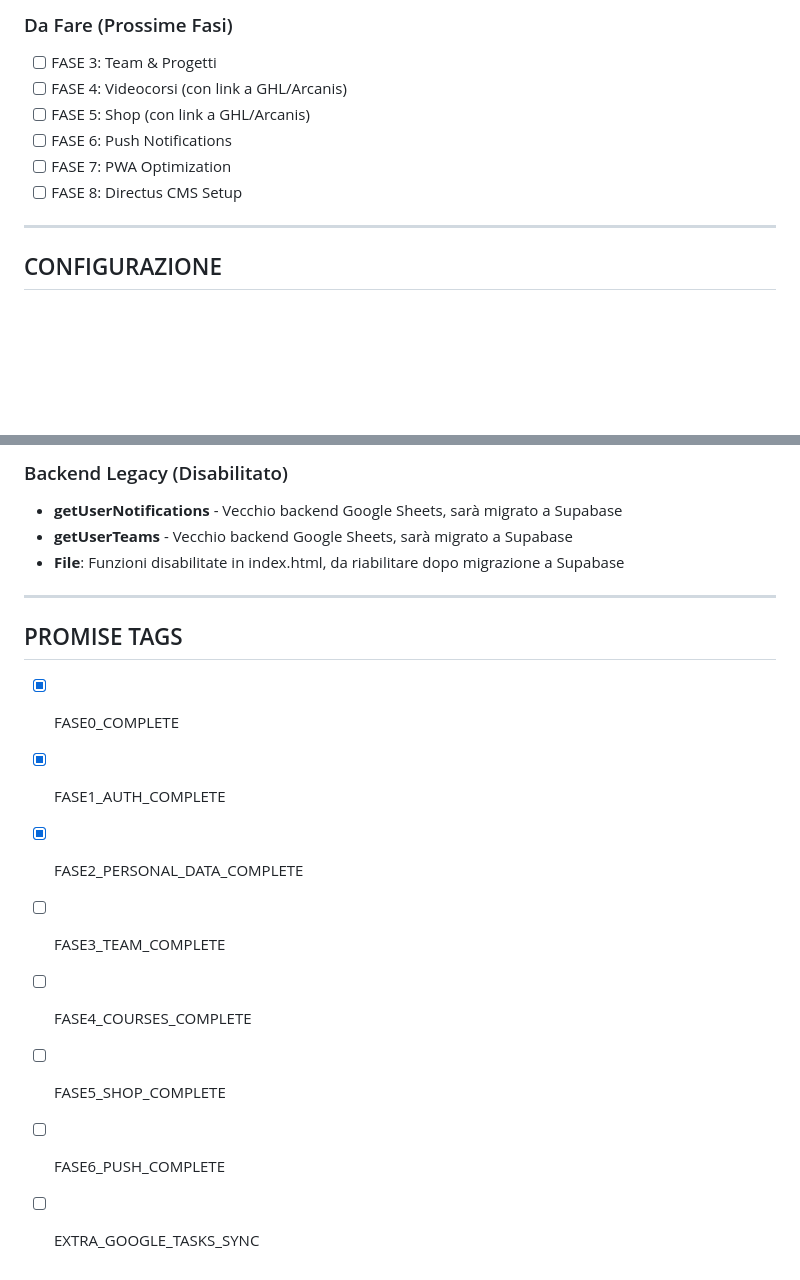
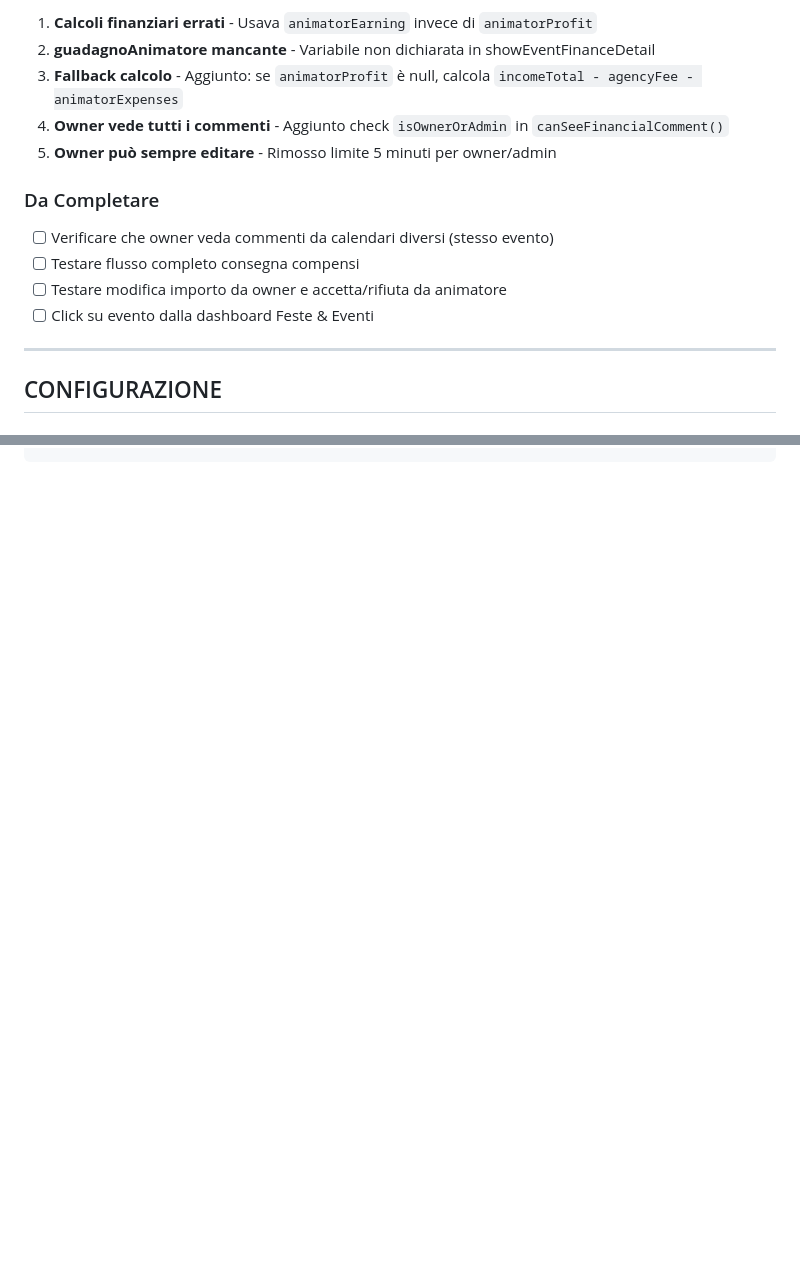
Before and after one commit to ilmagomax/savers-pro, a Markdown page: CLAUDE_CONTEXT.md, 2 parts joined by grey strips. Rendered like a GitHub page; blank space fills up the shorter version.

```diff
--- a/CLAUDE_CONTEXT.md
+++ b/CLAUDE_CONTEXT.md
@@ -53,11 +68,16 @@ Gli animatori possono registrare incassi e spese direttamente nei commenti degli
 
-### Da Fare (Prossime Fasi)
-- [ ] FASE 3: Team & Progetti
-- [ ] FASE 4: Videocorsi (con link a GHL/Arcanis)
-- [ ] FASE 5: Shop (con link a GHL/Arcanis)
-- [ ] FASE 6: Push Notifications
-- [ ] FASE 7: PWA Optimization
-- [ ] FASE 8: Directus CMS Setup
+1. **Calcoli finanziari errati** - Usava `animatorEarning` invece di `animatorProfit`
+2. **guadagnoAnimatore mancante** - Variabile non dichiarata in showEventFinanceDetail
+3. **Fallback calcolo** - Aggiunto: se `animatorProfit` è null, calcola `incomeTotal - agencyFee - animatorExpenses`
+4. **Owner vede tutti i commenti** - Aggiunto check `isOwnerOrAdmin` in `canSeeFinancialComment()`
+5. **Owner può sempre editare** - Rimosso limite 5 minuti per owner/admin
+
+### Da Completare
+
+- [ ] Verificare che owner veda commenti da calendari diversi (stesso evento)
+- [ ] Testare flusso completo consegna compensi
+- [ ] Testare modifica importo da owner e accetta/rifiuta da animatore
+- [ ] Click su evento dalla dashboard Feste & Eventi
 
 ---
 
@@ -147,17 +130,0 @@ PROSSIMA PRIORITA': FASE 3 - Team & Progetti
-### Backend Legacy (Disabilitato)
-- **getUserNotifications** - Vecchio backend Google Sheets, sarà migrato a Supabase
-- **getUserTeams** - Vecchio backend Google Sheets, sarà migrato a Supabase
-- **File**: Funzioni disabilitate in index.html, da riabilitare dopo migrazione a Supabase
-
----
-
-## PROMISE TAGS
-
-- [x] FASE0_COMPLETE
-- [x] FASE1_AUTH_COMPLETE
-- [x] FASE2_PERSONAL_DATA_COMPLETE
-- [ ] FASE3_TEAM_COMPLETE
-- [ ] FASE4_COURSES_COMPLETE
-- [ ] FASE5_SHOP_COMPLETE
-- [ ] FASE6_PUSH_COMPLETE
-- [ ] EXTRA_GOOGLE_TASKS_SYNC
```
Also changed, not shown: other parts of CLAUDE_CONTEXT.md (+76 -97 lines).
